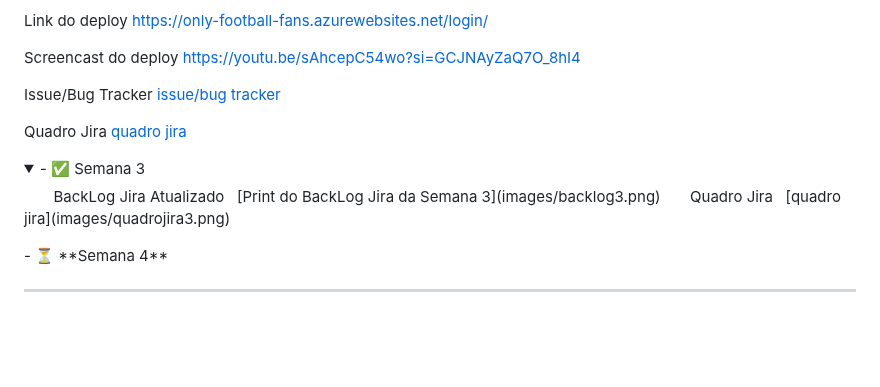
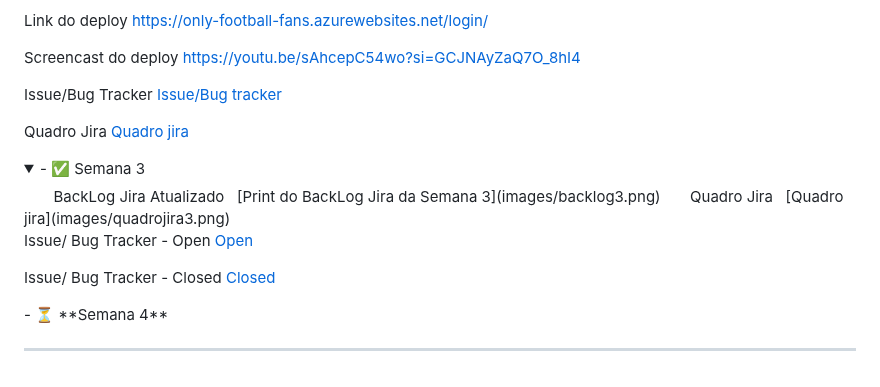
Before and after one commit to Amfgs/projeto-Only-Football-Fans, a Markdown page: README.md, the part around the change. Drawn GitHub-style; folded sections open; blank space fills up the shorter version.

Commit message:
Fix capitalization in README.md links and sections

```diff
--- a/README.md
+++ b/README.md
@@ -78,10 +78,10 @@ Com ele, os usuários podem **registrar, organizar e reviver** os jogos que assi
   https://youtu.be/sAhcepC54wo?si=GCJNAyZaQ7O_8hI4
 
   Issue/Bug Tracker
-  [issue/bug tracker](images/bug_tracker1.png)
+  [Issue/Bug tracker](images/bug_tracker1.png)
 
   Quadro Jira
-  [quadro jira](images/quadrojira2.png)
+  [Quadro jira](images/quadrojira2.png)
 </details>
 <details>
   <summary>- ✅ Semana 3 </summary>
@@ -90,7 +90,14 @@ Com ele, os usuários podem **registrar, organizar e reviver** os jogos que assi
   [Print do BackLog Jira da Semana 3](images/backlog3.png)
 
   Quadro Jira
-  [quadro jira](images/quadrojira3.png)
+  [Quadro jira](images/quadrojira3.png)
+
+  Issue/ Bug Tracker - Open
+  [Open](images/bug_tracker2_open.png)
+
+  Issue/ Bug Tracker - Closed
+  [Closed](images/bug_tracker2_closed.png)
+
 </details>
 - ⏳ **Semana 4**
 
```
